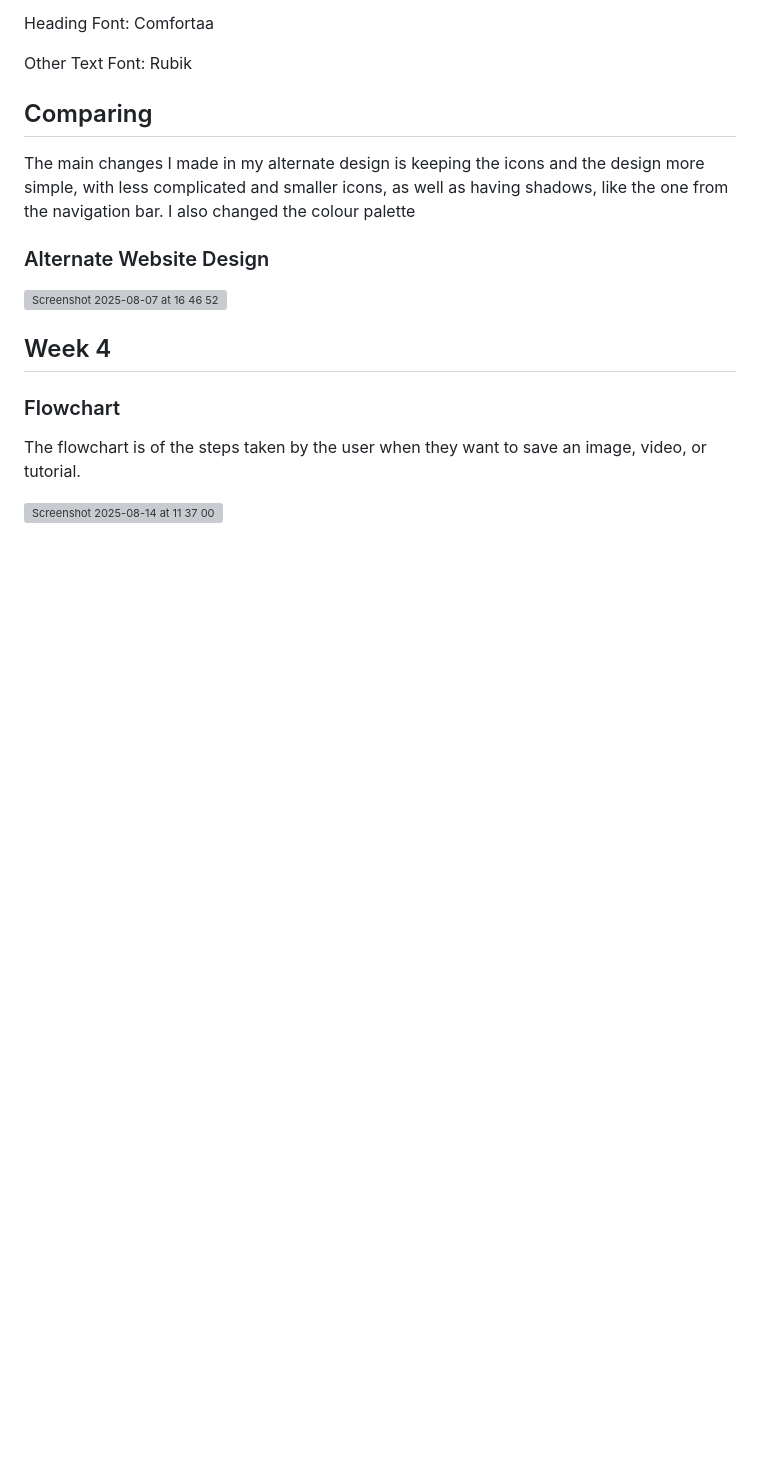
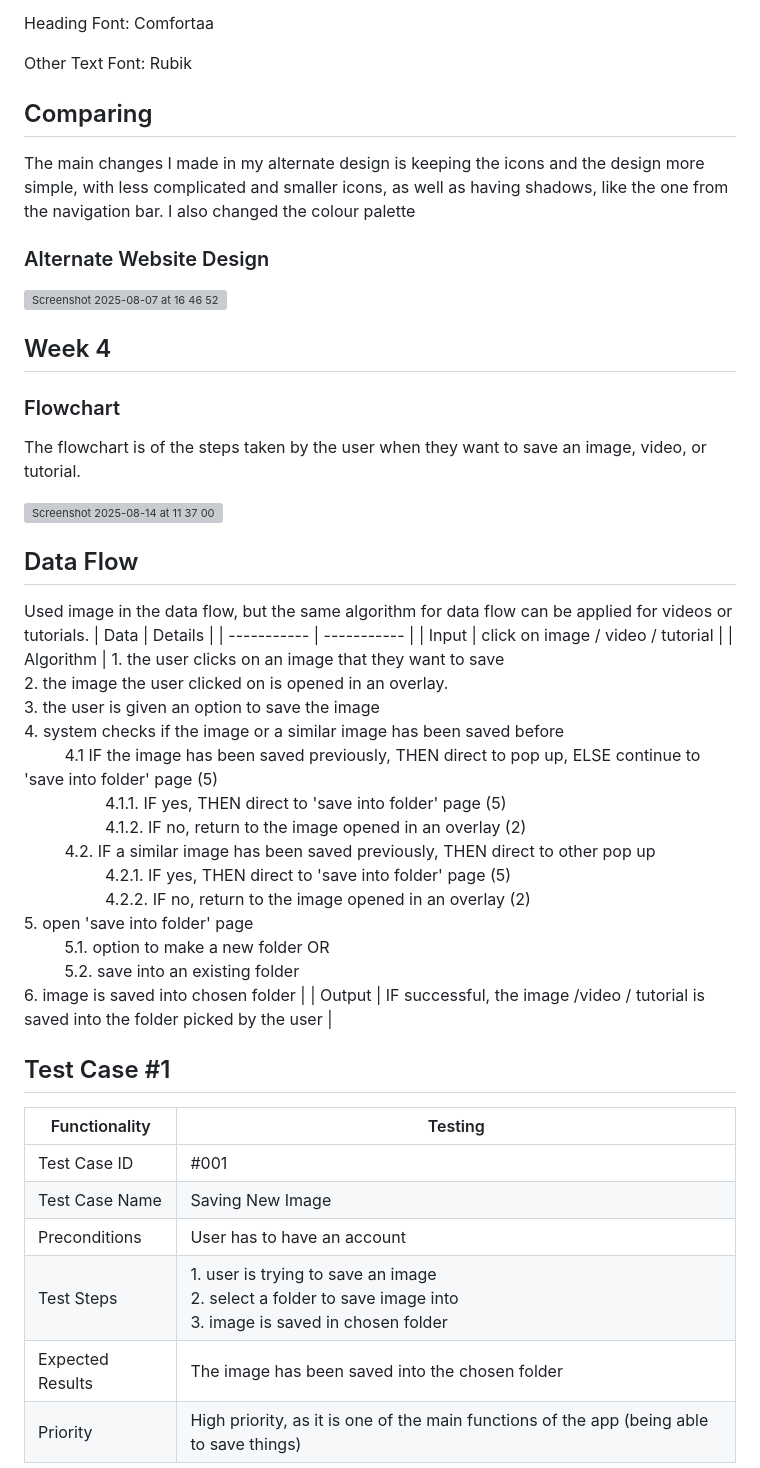
Before and after one commit to literally793/10CPT-AT3, a Markdown page: README.md, the part around one of its changes. GitHub-like rendering; blank space fills up the shorter version; grey boxes are pictures that could not be loaded.

```diff
--- a/README.md
+++ b/README.md
@@ -103,3 +103,22 @@ The main changes I made in my alternate design is keeping the icons and the desi
 The flowchart is of the steps taken by the user when they want to save an image, video, or tutorial.
 
 <img width="1266" height="647" alt="Screenshot 2025-08-14 at 11 37 00" src="https://github.com/user-attachments/assets/a5efe363-bc16-4a9b-9033-e7559e0d78f9" />
+
+## Data Flow
+Used image in the data flow, but the same algorithm for data flow can be applied for videos or tutorials.
+| Data | Details |
+| ----------- | ----------- |
+| Input | click on image / video / tutorial |
+| Algorithm | 1. the user clicks on an image that they want to save <br> 2. the image the user clicked on is opened in an overlay. <br> 3. the user is given an option to save the image <br> 4. system checks if the image or a similar image has been saved before <br> &nbsp;&nbsp;&nbsp;&nbsp;&nbsp;&nbsp;&nbsp;&nbsp; 4.1 IF the image has been saved previously, THEN direct to pop up, ELSE continue to 'save into folder' page (5) <br> &nbsp;&nbsp;&nbsp;&nbsp;&nbsp;&nbsp;&nbsp;&nbsp; &nbsp;&nbsp;&nbsp;&nbsp;&nbsp;&nbsp;&nbsp;&nbsp; 4.1.1. IF yes, THEN direct to 'save into folder' page (5) <br> &nbsp;&nbsp;&nbsp;&nbsp;&nbsp;&nbsp;&nbsp;&nbsp; &nbsp;&nbsp;&nbsp;&nbsp;&nbsp;&nbsp;&nbsp;&nbsp; 4.1.2. IF no, return to the image opened in an overlay (2) <br> &nbsp;&nbsp;&nbsp;&nbsp;&nbsp;&nbsp;&nbsp;&nbsp; 4.2. IF a similar image has been saved previously, THEN direct to other pop up <br> &nbsp;&nbsp;&nbsp;&nbsp;&nbsp;&nbsp;&nbsp;&nbsp; &nbsp;&nbsp;&nbsp;&nbsp;&nbsp;&nbsp;&nbsp;&nbsp; 4.2.1. IF yes, THEN direct to 'save into folder' page (5) <br> &nbsp;&nbsp;&nbsp;&nbsp;&nbsp;&nbsp;&nbsp;&nbsp; &nbsp;&nbsp;&nbsp;&nbsp;&nbsp;&nbsp;&nbsp;&nbsp; 4.2.2. IF no, return to the image opened in an overlay (2) <br> 5. open 'save into folder' page <br> &nbsp;&nbsp;&nbsp;&nbsp;&nbsp;&nbsp;&nbsp;&nbsp; 5.1. option to make a new folder OR <br> &nbsp;&nbsp;&nbsp;&nbsp;&nbsp;&nbsp;&nbsp;&nbsp; 5.2. save into an existing folder <br> 6. image is saved into chosen folder |
+| Output | IF successful, the image /video / tutorial is saved into the folder picked by the user |
+
+## Test Case #1
+| Functionality | Testing |
+| ----------- | ----------- |
+| Test Case ID | #001 |
+| Test Case Name | Saving New Image |
+| Preconditions | User has to have an account |
+| Test Steps | 1. user is trying to save an image <br> 2. select a folder to save image into <br> 3. image is saved in chosen folder |
+| Expected Results | The image has been saved into the chosen folder |
+| Priority | High priority, as it is one of the main functions of the app (being able to save things) |
+
```
Also changed, not shown: other parts of README.md (+19 -0 lines).
